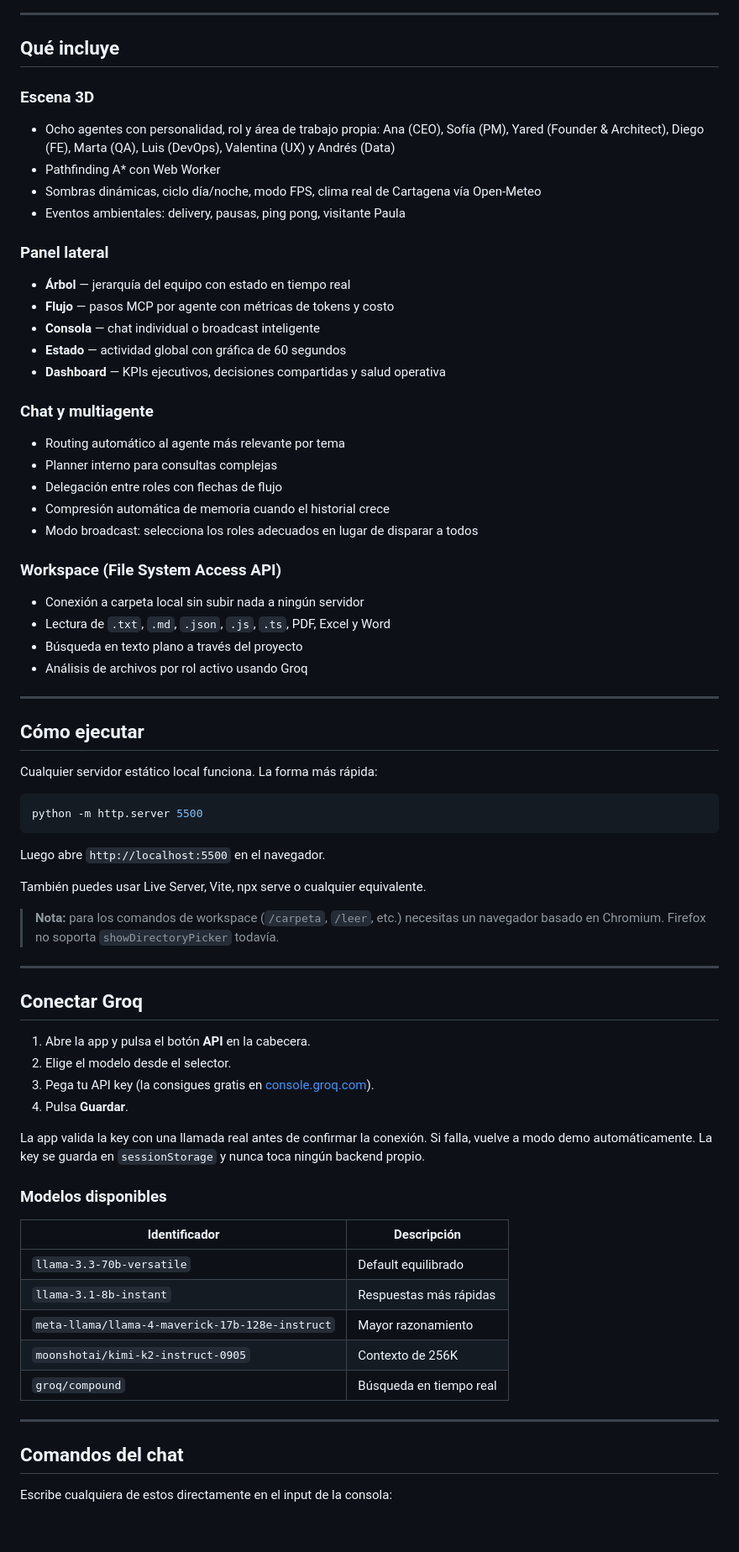
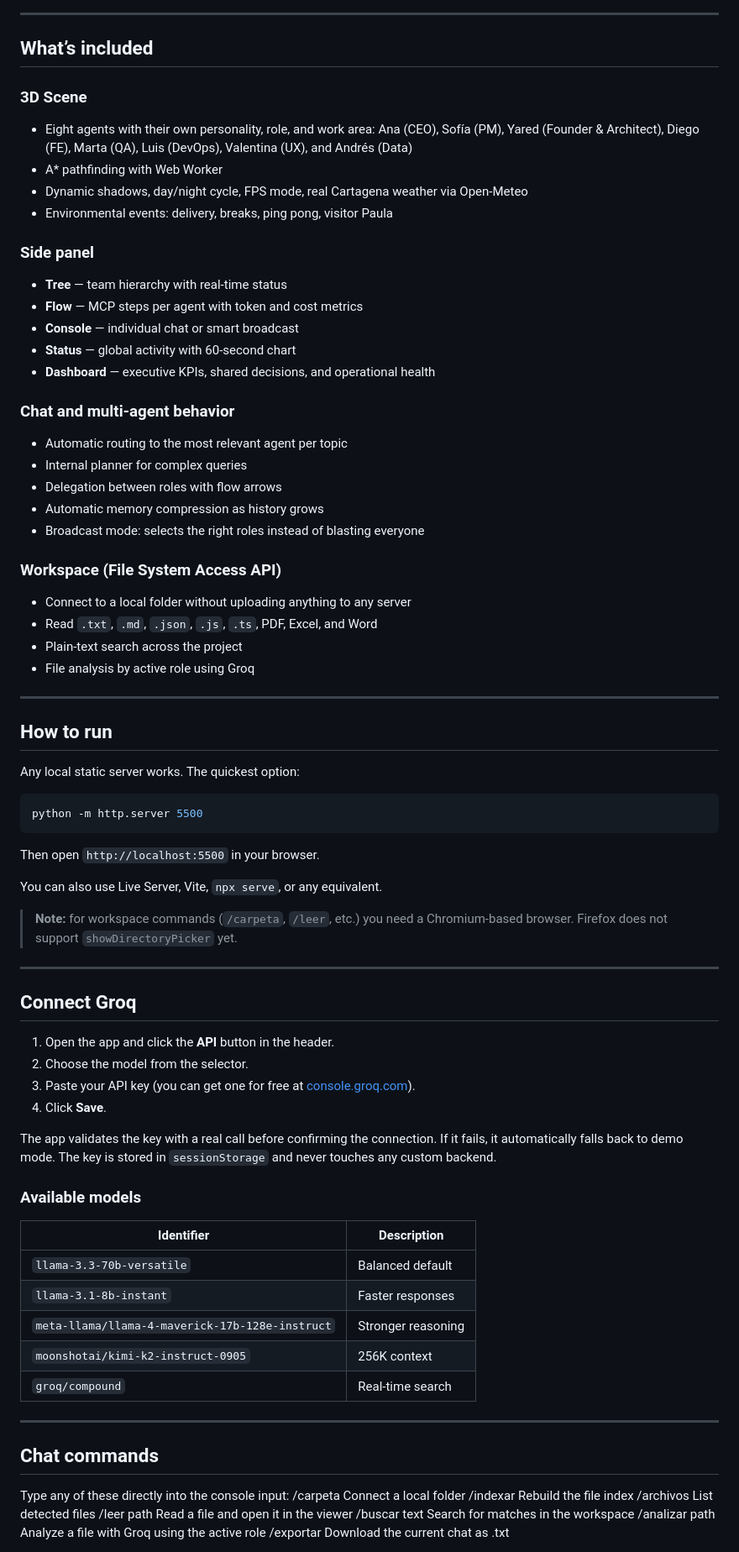
Before and after one commit to DevCop95/devteams, a Markdown page: README.md, the part around one of its changes. Shown at 84% size. Rendered like a GitHub page; blank space fills up the shorter version.

````diff
--- a/README.md
+++ b/README.md
@@ -16,74 +16,81 @@ Una oficina 3D interactiva con ocho agentes de IA. Con una arquitectura modular
 
 ---
 
-## Qué incluye
+## What’s included
 
-### Escena 3D
-- Ocho agentes con personalidad, rol y área de trabajo propia: Ana (CEO), Sofía (PM), Yared (Founder & Architect), Diego (FE), Marta (QA), Luis (DevOps), Valentina (UX) y Andrés (Data)
-- Pathfinding A* con Web Worker
-- Sombras dinámicas, ciclo día/noche, modo FPS, clima real de Cartagena vía Open-Meteo
-- Eventos ambientales: delivery, pausas, ping pong, visitante Paula
+### 3D Scene
+- Eight agents with their own personality, role, and work area: Ana (CEO), Sofía (PM), Yared (Founder & Architect), Diego (FE), Marta (QA), Luis (DevOps), Valentina (UX), and Andrés (Data)
+- A* pathfinding with Web Worker
+- Dynamic shadows, day/night cycle, FPS mode, real Cartagena weather via Open-Meteo
+- Environmental events: delivery, breaks, ping pong, visitor Paula
 
-### Panel lateral
-- **Árbol** — jerarquía del equipo con estado en tiempo real
-- **Flujo** — pasos MCP por agente con métricas de tokens y costo
-- **Consola** — chat individual o broadcast inteligente
-- **Estado** — actividad global con gráfica de 60 segundos
-- **Dashboard** — KPIs ejecutivos, decisiones compartidas y salud operativa
+### Side panel
+- **Tree** — team hierarchy with real-time status
+- **Flow** — MCP steps per agent with token and cost metrics
+- **Console** — individual chat or smart broadcast
+- **Status** — global activity with 60-second chart
+- **Dashboard** — executive KPIs, shared decisions, and operational health
 
-### Chat y multiagente
-- Routing automático al agente más relevante por tema
-- Planner interno para consultas complejas
-- Delegación entre roles con flechas de flujo
-- Compresión automática de memoria cuando el historial crece
-- Modo broadcast: selecciona los roles adecuados en lugar de disparar a todos
+### Chat and multi-agent behavior
+- Automatic routing to the most relevant agent per topic
+- Internal planner for complex queries
+- Delegation between roles with flow arrows
+- Automatic memory compression as history grows
+- Broadcast mode: selects the right roles instead of blasting everyone
 
 ### Workspace (File System Access API)
-- Conexión a carpeta local sin subir nada a ningún servidor
-- Lectura de `.txt`, `.md`, `.json`, `.js`, `.ts`, PDF, Excel y Word
-- Búsqueda en texto plano a través del proyecto
-- Análisis de archivos por rol activo usando Groq
+- Connect to a local folder without uploading anything to any server
+- Read `.txt`, `.md`, `.json`, `.js`, `.ts`, PDF, Excel, and Word
+- Plain-text search across the project
+- File analysis by active role using Groq
 
 ---
 
-## Cómo ejecutar
+## How to run
 
-Cualquier servidor estático local funciona. La forma más rápida:
+Any local static server works. The quickest option:
 
 ```bash
 python -m http.server 5500
 ```
 
-Luego abre `http://localhost:5500` en el navegador.
+Then open `http://localhost:5500` in your browser.
 
-También puedes usar Live Server, Vite, npx serve o cualquier equivalente.
+You can also use Live Server, Vite, `npx serve`, or any equivalent.
 
-> **Nota:** para los comandos de workspace (`/carpeta`, `/leer`, etc.) necesitas un navegador basado en Chromium. Firefox no soporta `showDirectoryPicker` todavía.
+> **Note:** for workspace commands (`/carpeta`, `/leer`, etc.) you need a Chromium-based browser. Firefox does not support `showDirectoryPicker` yet.
 
 ---
 
-## Conectar Groq
+## Connect Groq
 
-1. Abre la app y pulsa el botón **API** en la cabecera.
-2. Elige el modelo desde el selector.
-3. Pega tu API key (la consigues gratis en [console.groq.com](https://console.groq.com)).
-4. Pulsa **Guardar**.
+1. Open the app and click the **API** button in the header.
+2. Choose the model from the selector.
+3. Paste your API key (you can get one for free at [console.groq.com](https://console.groq.com)).
+4. Click **Save**.
 
-La app valida la key con una llamada real antes de confirmar la conexión. Si falla, vuelve a modo demo automáticamente. La key se guarda en `sessionStorage` y nunca toca ningún backend propio.
+The app validates the key with a real call before confirming the connection. If it fails, it automatically falls back to demo mode. The key is stored in `sessionStorage` and never touches any custom backend.
 
-### Modelos disponibles
+### Available models
 
-| Identificador | Descripción |
+| Identifier | Description |
 |---|---|
-| `llama-3.3-70b-versatile` | Default equilibrado |
-| `llama-3.1-8b-instant` | Respuestas más rápidas |
-| `meta-llama/llama-4-maverick-17b-128e-instruct` | Mayor razonamiento |
-| `moonshotai/kimi-k2-instruct-0905` | Contexto de 256K |
-| `groq/compound` | Búsqueda en tiempo real |
+| `llama-3.3-70b-versatile` | Balanced default |
+| `llama-3.1-8b-instant` | Faster responses |
+| `meta-llama/llama-4-maverick-17b-128e-instruct` | Stronger reasoning |
+| `moonshotai/kimi-k2-instruct-0905` | 256K context |
+| `groq/compound` | Real-time search |
 
 ---
 
-## Comandos del chat
+## Chat commands
 
-Escribe cualquiera de estos directamente en el input de la consola:
+Type any of these directly into the console input:
+/carpeta Connect a local folder
+/indexar Rebuild the file index
+/archivos List detected files
+/leer path Read a file and open it in the viewer
+/buscar text Search for matches in the workspace
+/analizar path Analyze a file with Groq using the active role
+/exportar Download the current chat as .txt
 
````
Also changed, not shown: other parts of README.md (+63 -72 lines).
